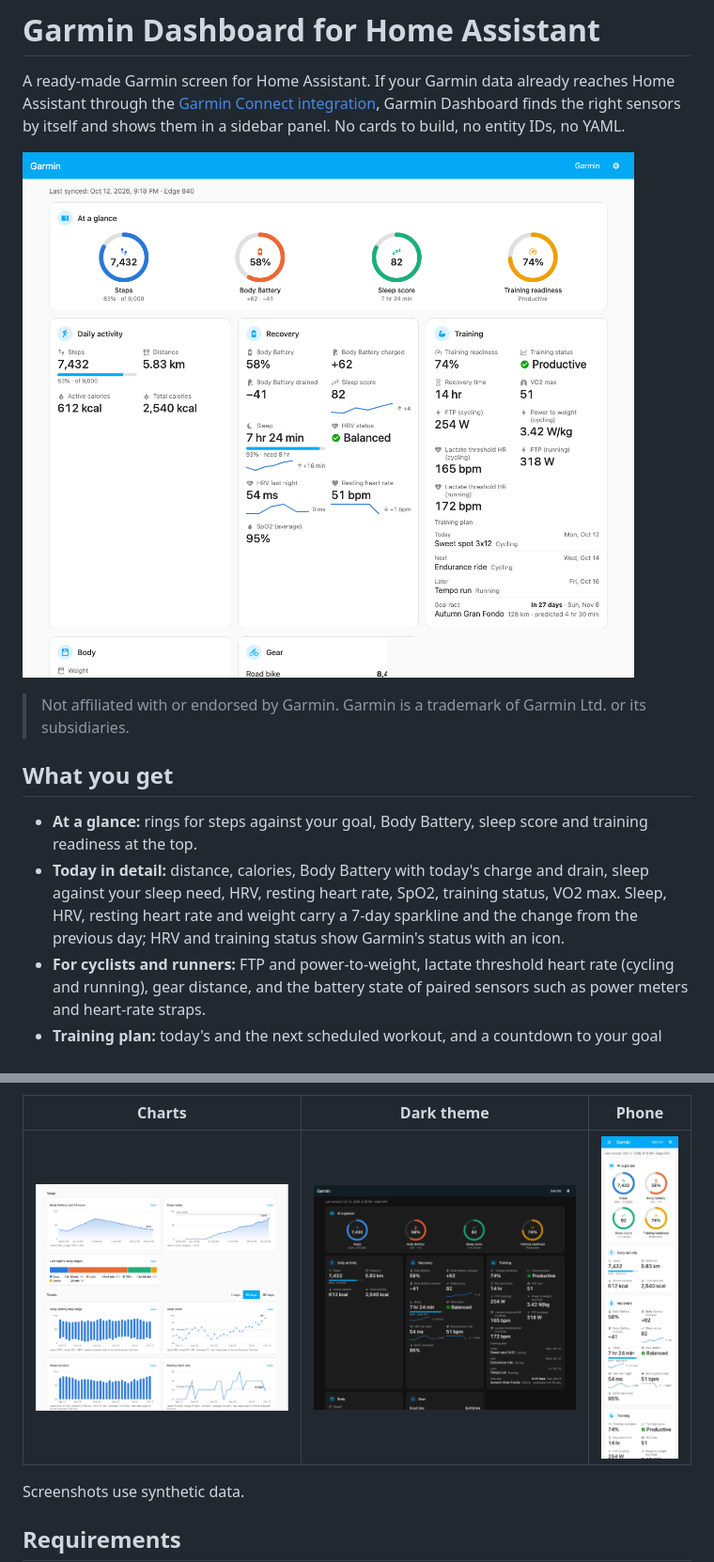
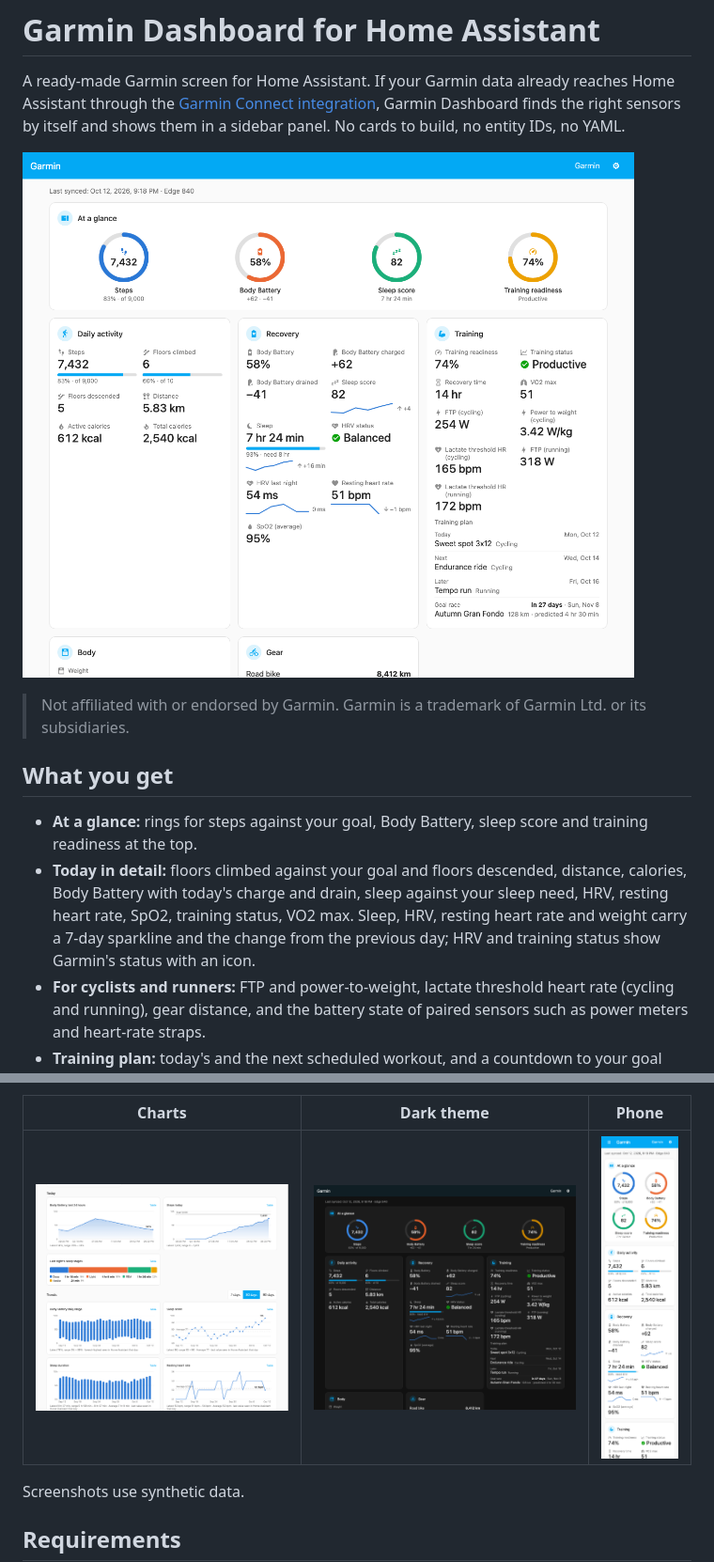
Before and after one commit to hozdemir/ha-garmin-dashboard, a Markdown page: README.md, 2 parts joined by grey strips. Shown at 94% size. Rendered like a GitHub page; pictures changed too: docs/images/dark.png, docs/images/mobile.png, docs/images/overview.png.

Commit message:
docs: mention floors, refresh screenshots

```diff
--- a/README.md
+++ b/README.md
@@ -9,7 +9,7 @@ A ready-made Garmin screen for Home Assistant. If your Garmin data already reach
 ## What you get
 
 - **At a glance:** rings for steps against your goal, Body Battery, sleep score and training readiness at the top.
-- **Today in detail:** distance, calories, Body Battery with today's charge and drain, sleep against your sleep need, HRV, resting heart rate, SpO2, training status, VO2 max. Sleep, HRV, resting heart rate and weight carry a 7-day sparkline and the change from the previous day; HRV and training status show Garmin's status with an icon.
+- **Today in detail:** floors climbed against your goal and floors descended, distance, calories, Body Battery with today's charge and drain, sleep against your sleep need, HRV, resting heart rate, SpO2, training status, VO2 max. Sleep, HRV, resting heart rate and weight carry a 7-day sparkline and the change from the previous day; HRV and training status show Garmin's status with an icon.
 - **For cyclists and runners:** FTP and power-to-weight, lactate threshold heart rate (cycling and running), gear distance, and the battery state of paired sensors such as power meters and heart-rate straps.
 - **Training plan:** today's and the next scheduled workout, and a countdown to your goal race, when you use a Garmin plan or calendar.
 - **Body:** weight, in your Home Assistant unit system.
```
